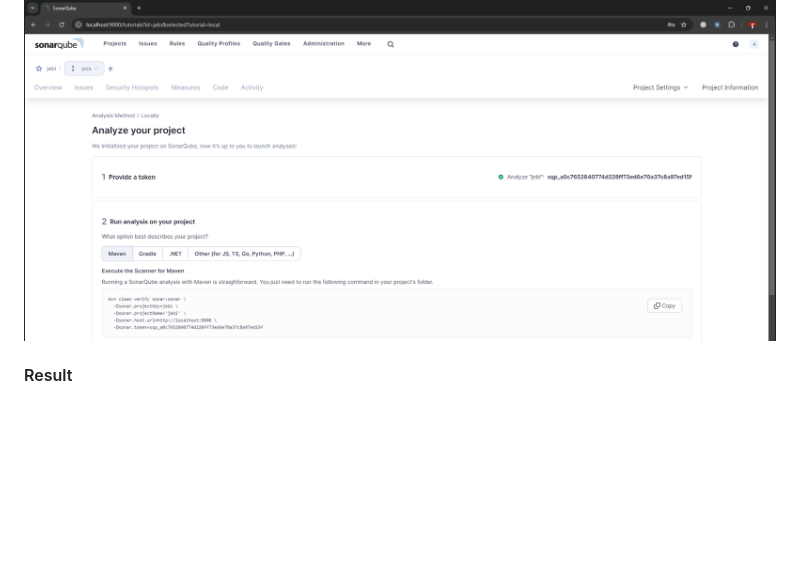
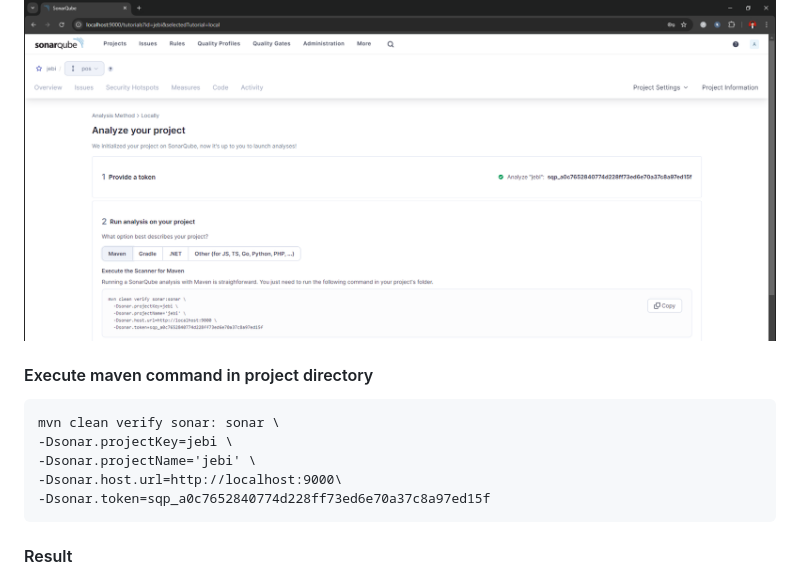
Before and after one commit to affandyfandy/java-jebi, a Markdown page: Week 09/README.md, the part around the change. GitHub-like rendering; blank space fills up the shorter version.

Commit message:
docs: add mvn command

````diff
--- a/Week 09/README.md
+++ b/Week 09/README.md
@@ -59,6 +59,16 @@
 #### Analyze Project
 ![alt text](img/image-1.png)
 
+
+#### Execute maven command in project directory
+```
+mvn clean verify sonar: sonar \
+-Dsonar.projectKey=jebi \
+-Dsonar.projectName='jebi' \
+-Dsonar.host.url=http://localhost:9000\
+-Dsonar.token=sqp_a0c7652840774d228ff73ed6e70a37c8a97ed15f
+```
+
 #### Result
 ![alt text](img/image-3.png)
 
````
